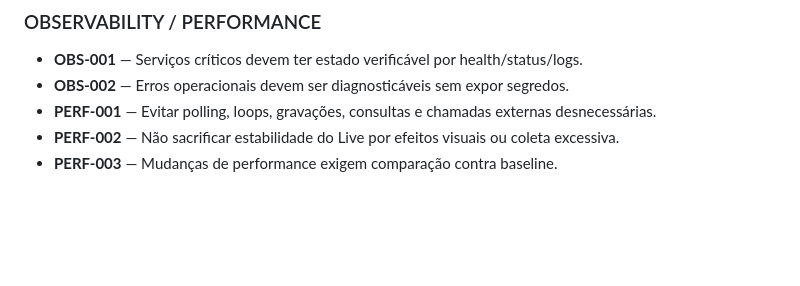
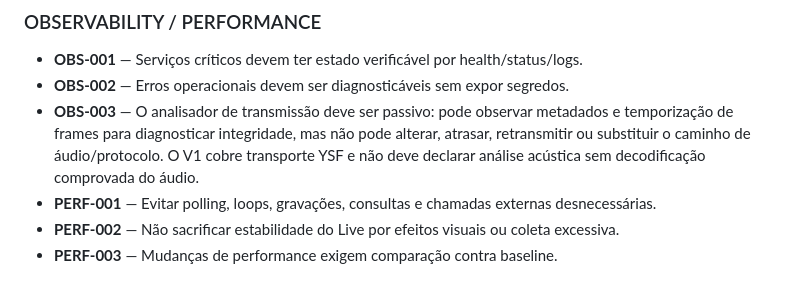
Before and after one commit to PU2PNY/XLX-Modern-Installer, a Markdown page: PROJECT_MASTER_SPEC.md, the part around the change. Rendered like a GitHub page; blank space fills up the shorter version.

Commit message:
Define passive transmission analyzer invariant

```diff
--- a/PROJECT_MASTER_SPEC.md
+++ b/PROJECT_MASTER_SPEC.md
@@ -52,6 +52,7 @@ Fornecer um instalador público, reproduzível e seguro para refletor XLXD em De
 ### OBSERVABILITY / PERFORMANCE
 - **OBS-001** — Serviços críticos devem ter estado verificável por health/status/logs.
 - **OBS-002** — Erros operacionais devem ser diagnosticáveis sem expor segredos.
+- **OBS-003** — O analisador de transmissão deve ser passivo: pode observar metadados e temporização de frames para diagnosticar integridade, mas não pode alterar, atrasar, retransmitir ou substituir o caminho de áudio/protocolo. O V1 cobre transporte YSF e não deve declarar análise acústica sem decodificação comprovada do áudio.
 - **PERF-001** — Evitar polling, loops, gravações, consultas e chamadas externas desnecessárias.
 - **PERF-002** — Não sacrificar estabilidade do Live por efeitos visuais ou coleta excessiva.
 - **PERF-003** — Mudanças de performance exigem comparação contra baseline.
```
